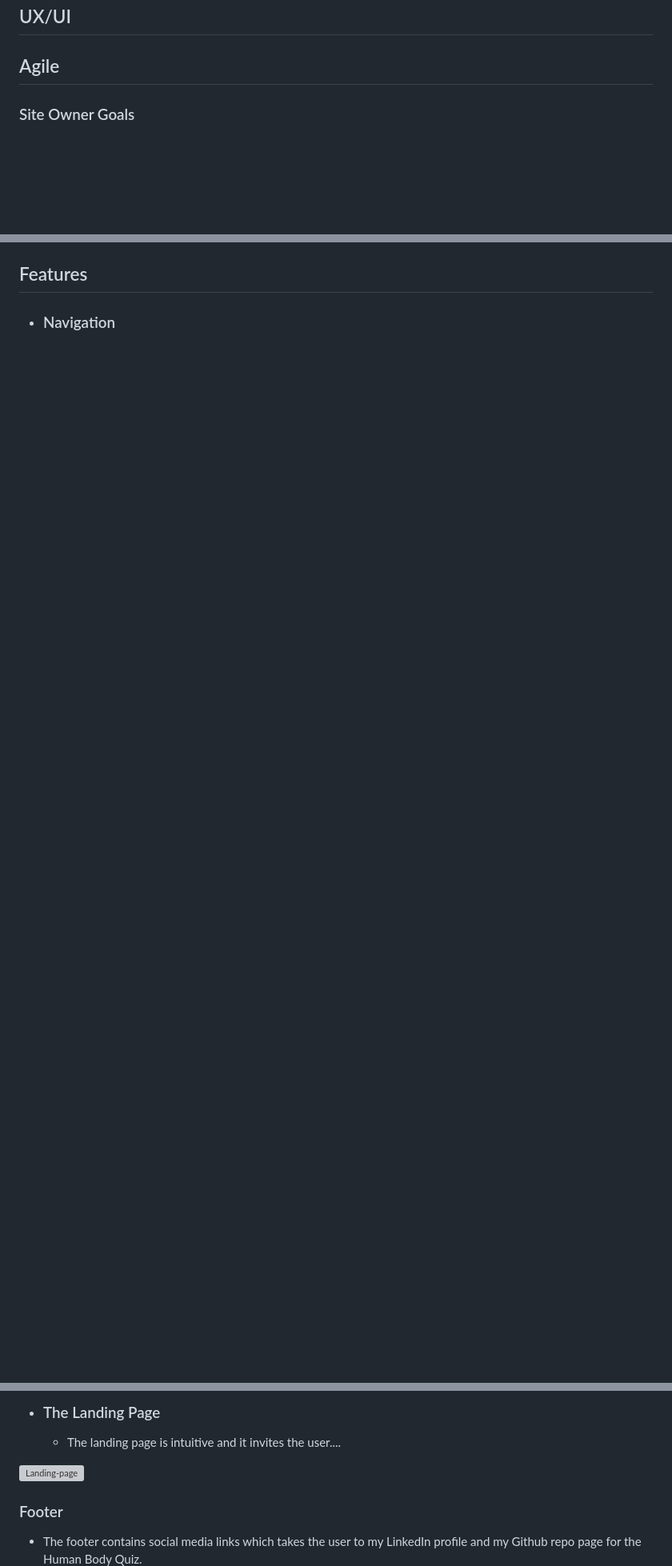
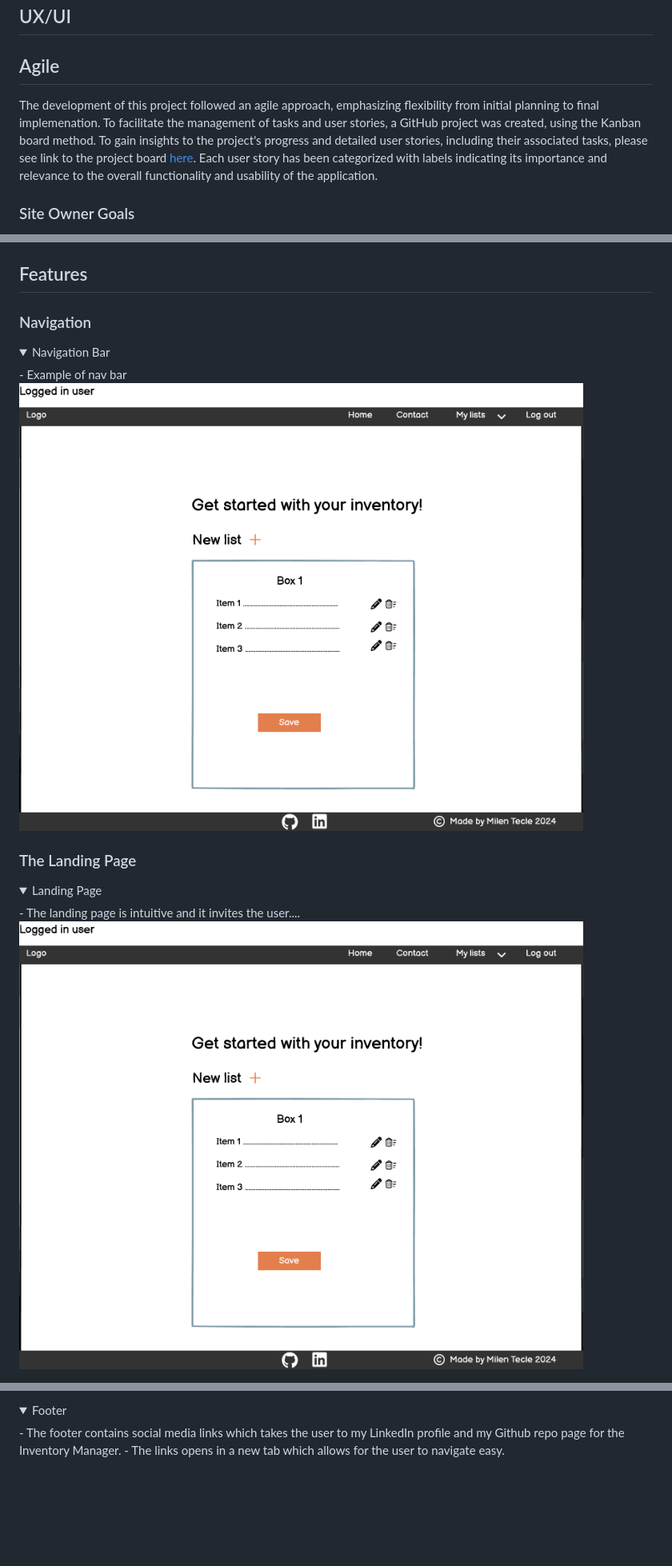
Before and after one commit to MilenTecle/Inventory-Manager, a Markdown page: README.md, 3 parts joined by grey strips. Shown at 80% size. Rendered like a GitHub page; pictures changed too: docs/wireframes/logged_in.png (added); folded sections open; blank space fills up the shorter version; grey boxes are pictures that could not be loaded.

Commit message:
Add the wireframes to the readme.md

```diff
--- a/README.md
+++ b/README.md
@@ -69,7 +69,9 @@ The live link can be found here - [Inventory Manager](https://inventory-manager-
 
 
 ## Agile
-
+The development of this project followed an agile approach, emphasizing flexibility from initial planning to final implemenation. To facilitate the management of tasks
+and user stories, a GitHub project was created, using the Kanban board method. To gain insights to the project's progress and detailed user stories, including their
+associated tasks, please see link to the project board [here](https://github.com/users/MilenTecle/projects/5). Each user story has been categorized with labels indicating its importance and relevance to the overall functionality and usability of the application.
 
 ### Site Owner Goals
 The primary goals of the Inventory Manager app are to provide users with an efficient and user-friendly platform for organizing and managing their belongings.
@@ -125,6 +150,23 @@ The wireframes were produced via Balsamiq.
 
 ## Features
- - ### Navigation
+ ### Navigation
+
+<details>
+  <summary>Navigation Bar</summary>
+- Example of nav bar
+
+  ![Navigation Bar](docs/wireframes/logged_in.png)
+</details>
+
+
+### The Landing Page
+
+  <details>
+  <summary>Landing Page</summary>
+- The landing page is intuitive and it invites the user....
+
+  ![Landing Page](docs/wireframes/logged_in.png)
+</details>
 
 
 
@@ -132,13 +174,6 @@ The wireframes were produced via Balsamiq.
 
-
-- ### The Landing Page
-  - The landing page is intuitive and it invites the user....
-
-
-
-![Landing-page]()
-
- ### Footer
- - The footer contains social media links which takes the user to my LinkedIn profile and my Github repo page for the Human Body Quiz.
+   <details>
+  <summary>Footer</summary>
+   - The footer contains social media links which takes the user to my LinkedIn profile and my Github repo page for the Inventory Manager.
  - The links opens in a new tab which allows for the user to navigate easy.
 
```
Also changed, not shown: other parts of README.md (+48 -2 lines), TESTING.md (added, +1 -0 lines), docs/wireframes/contact_form.png (added), docs/wireframes/landing_page.png (added), docs/wireframes/my_inventory.png (added).
